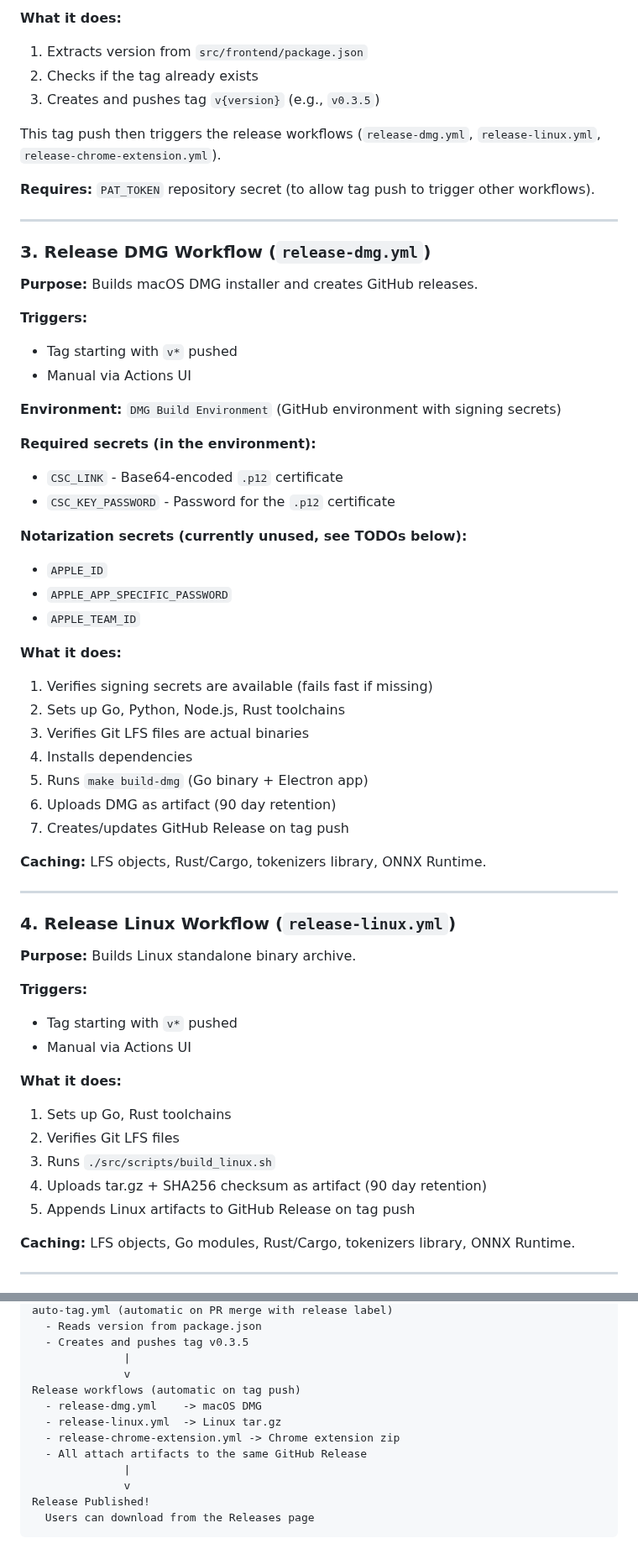
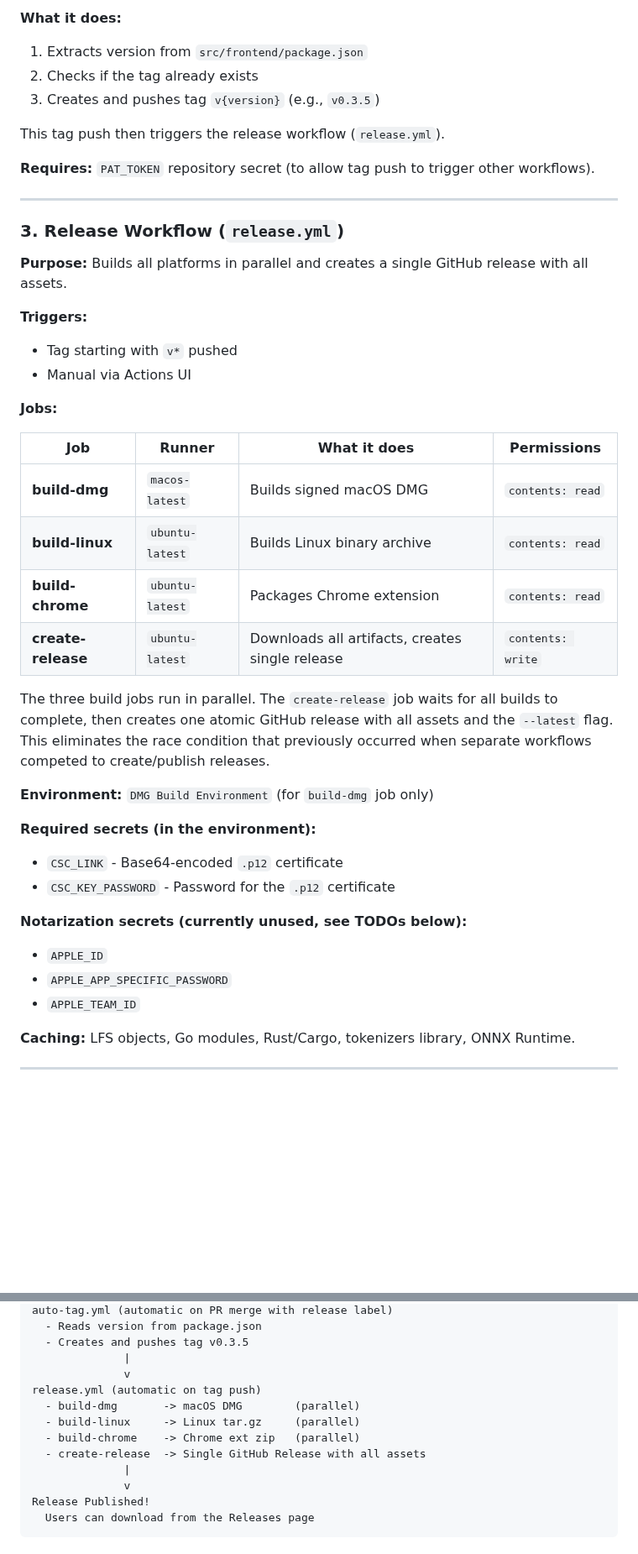
Before and after one commit to dataiku/kiji-proxy, a Markdown page: .github/workflows/README.md, 2 parts joined by grey strips. Shown at 84% size. Drawn GitHub-style; blank space fills up the shorter version.

Commit message:
Update workflow documentation

```diff
--- a/.github/workflows/README.md
+++ b/.github/workflows/README.md
@@ -45,21 +44,32 @@ This directory contains all CI/CD workflows for the Kiji Privacy Proxy project.
 2. Checks if the tag already exists
 3. Creates and pushes tag `v{version}` (e.g., `v0.3.5`)
 
-This tag push then triggers the release workflows (`release-dmg.yml`, `release-linux.yml`, `release-chrome-extension.yml`).
+This tag push then triggers the release workflow (`release.yml`).
 
 **Requires:** `PAT_TOKEN` repository secret (to allow tag push to trigger other workflows).
 
 ---
 
-### 3. Release DMG Workflow (`release-dmg.yml`)
+### 3. Release Workflow (`release.yml`)
 
-**Purpose:** Builds macOS DMG installer and creates GitHub releases.
+**Purpose:** Builds all platforms in parallel and creates a single GitHub release with all assets.
 
 **Triggers:**
 - Tag starting with `v*` pushed
 - Manual via Actions UI
 
-**Environment:** `DMG Build Environment` (GitHub environment with signing secrets)
+**Jobs:**
+
+| Job | Runner | What it does | Permissions |
+|-----|--------|-------------|-------------|
+| **build-dmg** | `macos-latest` | Builds signed macOS DMG | `contents: read` |
+| **build-linux** | `ubuntu-latest` | Builds Linux binary archive | `contents: read` |
+| **build-chrome** | `ubuntu-latest` | Packages Chrome extension | `contents: read` |
+| **create-release** | `ubuntu-latest` | Downloads all artifacts, creates single release | `contents: write` |
+
+The three build jobs run in parallel. The `create-release` job waits for all builds to complete, then creates one atomic GitHub release with all assets and the `--latest` flag. This eliminates the race condition that previously occurred when separate workflows competed to create/publish releases.
+
+**Environment:** `DMG Build Environment` (for `build-dmg` job only)
 
 **Required secrets (in the environment):**
 - `CSC_LINK` - Base64-encoded `.p12` certificate
@@ -70,34 +80,6 @@ This tag push then triggers the release workflows (`release-dmg.yml`, `release-l
 - `APPLE_APP_SPECIFIC_PASSWORD`
 - `APPLE_TEAM_ID`
 
-**What it does:**
-1. Verifies signing secrets are available (fails fast if missing)
-2. Sets up Go, Python, Node.js, Rust toolchains
-3. Verifies Git LFS files are actual binaries
-4. Installs dependencies
-5. Runs `make build-dmg` (Go binary + Electron app)
-6. Uploads DMG as artifact (90 day retention)
-7. Creates/updates GitHub Release on tag push
-
-**Caching:** LFS objects, Rust/Cargo, tokenizers library, ONNX Runtime.
-
----
-
-### 4. Release Linux Workflow (`release-linux.yml`)
-
-**Purpose:** Builds Linux standalone binary archive.
-
-**Triggers:**
-- Tag starting with `v*` pushed
-- Manual via Actions UI
-
-**What it does:**
-1. Sets up Go, Rust toolchains
-2. Verifies Git LFS files
-3. Runs `./src/scripts/build_linux.sh`
-4. Uploads tar.gz + SHA256 checksum as artifact (90 day retention)
-5. Appends Linux artifacts to GitHub Release on tag push
-
 **Caching:** LFS objects, Go modules, Rust/Cargo, tokenizers library, ONNX Runtime.
 
 ---
@@ -200,11 +183,11 @@ auto-tag.yml (automatic on PR merge with release label)
   - Creates and pushes tag v0.3.5
               |
               v
-Release workflows (automatic on tag push)
-  - release-dmg.yml    -> macOS DMG
-  - release-linux.yml  -> Linux tar.gz
-  - release-chrome-extension.yml -> Chrome extension zip
-  - All attach artifacts to the same GitHub Release
+release.yml (automatic on tag push)
+  - build-dmg       -> macOS DMG        (parallel)
+  - build-linux     -> Linux tar.gz     (parallel)
+  - build-chrome    -> Chrome ext zip   (parallel)
+  - create-release  -> Single GitHub Release with all assets
               |
               v
 Release Published!
```
Also changed, not shown: other parts of .github/workflows/README.md (+25 -25 lines).
